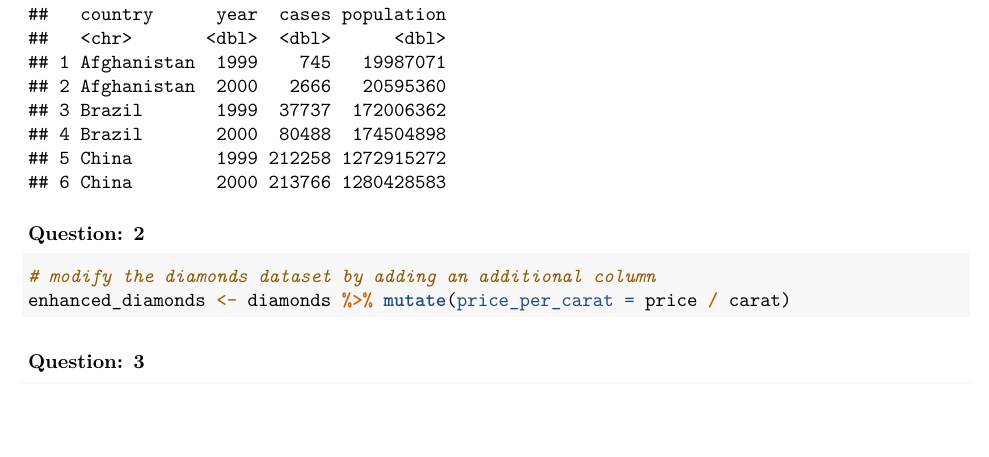
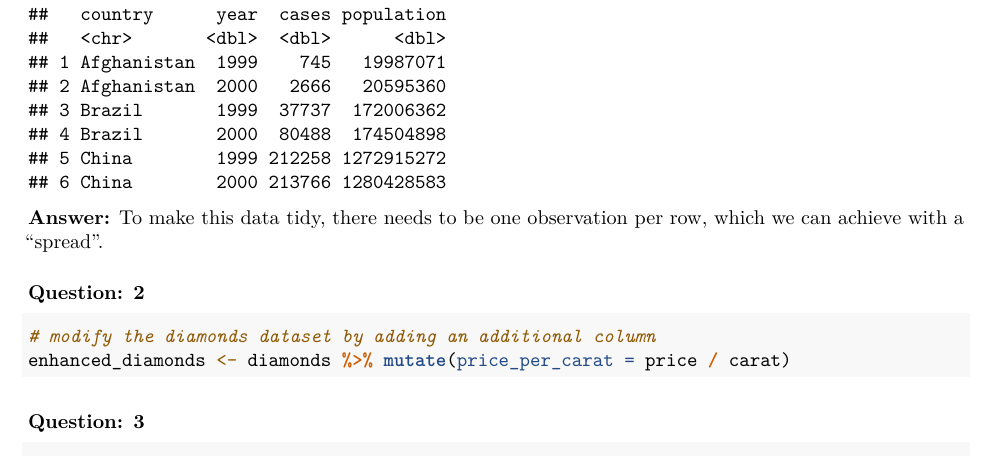
Before and after one commit to santumagic/compscix-415-2assignments, an R Markdown document (santosh_kanutala_midterm.Rmd): part of page 6 of 6 before the commit and part of page 6 of 7 after it, cut so that both start at the same text, the shorter picture padded with empty space. Rendered offline with R 4.5, knitr and Pandoc, then LaTeX, with nearby package versions; some code elsewhere in the file could not run offline.

Commit message:
Draft Assignment

````diff
--- a/santosh_kanutala_midterm.Rmd
+++ b/santosh_kanutala_midterm.Rmd
@@ -127,6 +127,8 @@ table2_tidy <- spread(table2, type, count)
 # Display table2 in tidy way
 table2_tidy
 ```
+**Answer:**
+To make this data tidy, there needs to be one observation per row, which we can achieve with a “spread”.
 
 ### Question: 2
 ```{r R munging and wrangling_Q2, warning=FALSE, message=FALSE}
````
